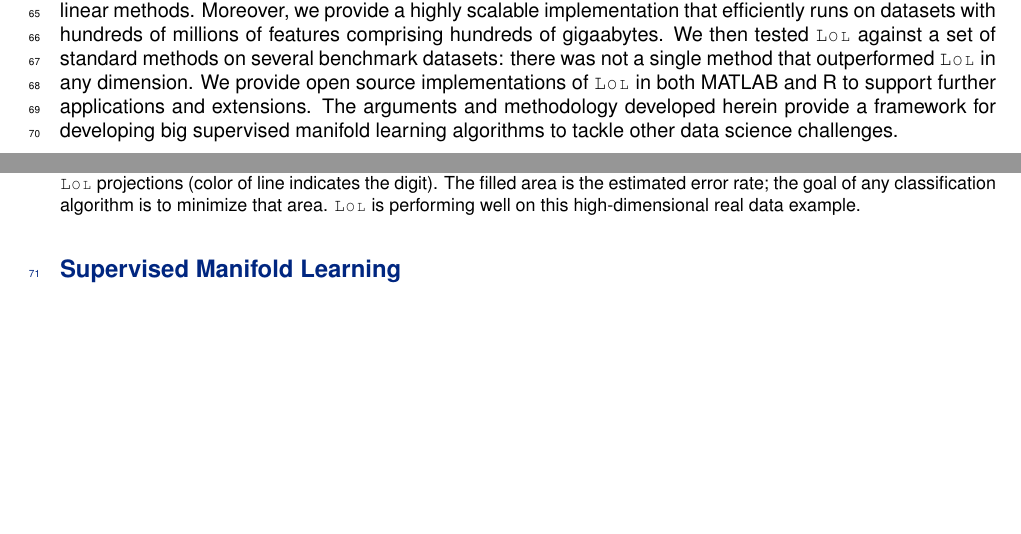
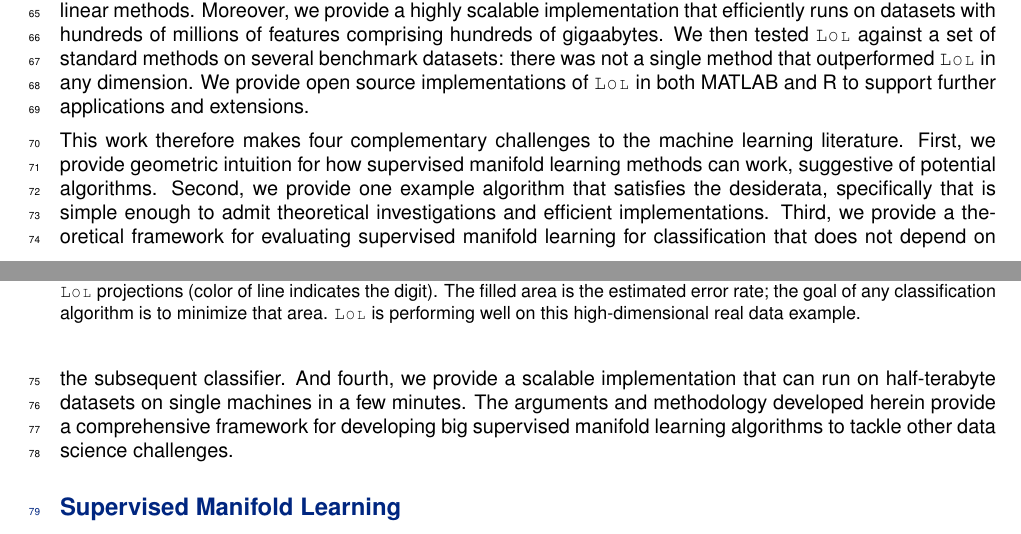
Before and after one commit to neurodata/LOL-paper, a LaTeX paper (Draft/LOL.tex): two parts of pages 2 and 3 of 30, joined at a grey line, cut so that both start at the same text, the shorter picture padded with empty space. Compiled offline with pdfLaTeX.

Commit message:
added contributions paragraph

```diff
--- a/Draft/LOL.tex
+++ b/Draft/LOL.tex
@@ -136,7 +136,14 @@ In fact, one can extend \Lol~outside of classification problems to  regression a
 We then tested \Lol~against a set of standard methods on  several benchmark datasets:  there was not a single method that outperformed \Lol~in any dimension.
 We provide open source implementations of \Lol~in both MATLAB and R to support further applications and extensions.
 %In addition to the above quantitative properties, \Lol~is intuitive, only has a single hyper-parameter which is exceedingly easy to tune, and we provide free and open source implementations, in MATLAB and R, as well as pre-configured environments that will enable anybody to run \Lol~on commodity machines, including laptops, workstations, and cloud instances.  \Lol~is not likely to necessarily be the best algorithm on any given new high-dimensional challenge problem.  Rather, we suspect \Lol~might be useful as one of the first algorithms to try on big and wide data.  Moreover,
-The arguments and methodology developed herein provide a framework for developing big supervised manifold learning algorithms to tackle other data science challenges.
+
+
+This work therefore makes four complementary challenges to the machine learning literature.
+First, we provide geometric intuition for how supervised manifold learning methods can work, suggestive of potential algorithms.
+Second, we provide one example algorithm that satisfies the desiderata, specifically that is simple enough to admit theoretical investigations and efficient implementations.
+Third, we provide a theoretical framework for evaluating supervised manifold learning for classification that does not depend on the subsequent classifier.
+And fourth, we provide a scalable implementation that can run on half-terabyte datasets on single machines in a few minutes.
+The arguments and methodology developed herein provide a comprehensive framework for developing big supervised manifold learning algorithms to tackle other data science challenges.
 
 
 
```
Also changed, not shown: Draft/LOL.pdf.
